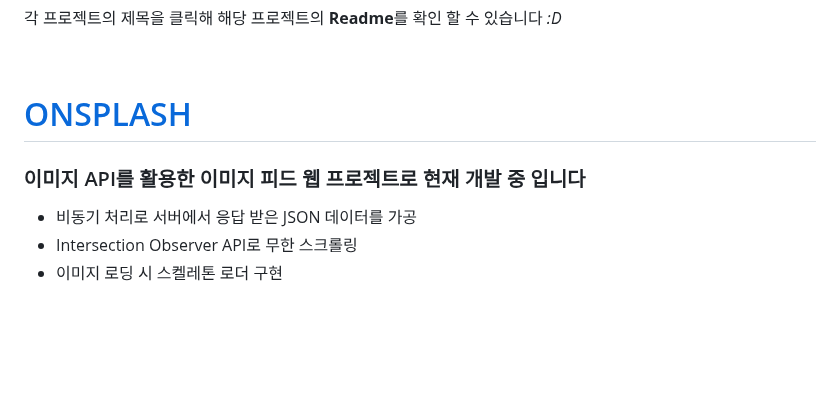
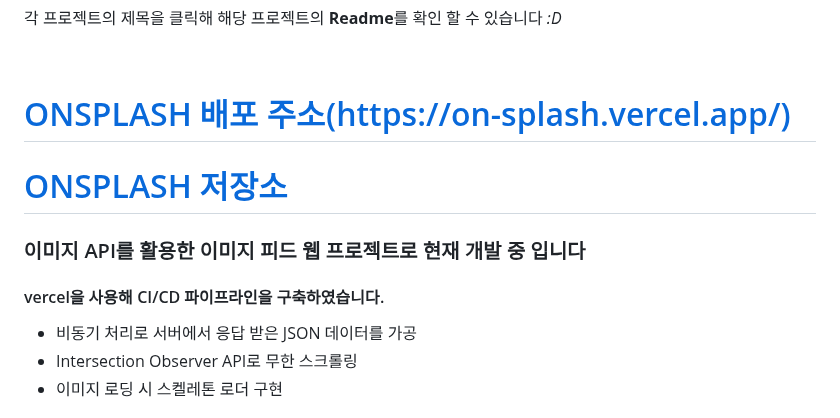
Before and after one commit to toa-web-dev/toa-web-dev, a Markdown page: README.md, the part around the change. GitHub-like rendering; blank space fills up the shorter version.

```diff
--- a/README.md
+++ b/README.md
@@ -35,9 +35,11 @@
 
 <br/>
 
-# [ONSPLASH](https://github.com/toa-web-dev/OnSplash)
+# [ONSPLASH 배포 주소(https://on-splash.vercel.app/)](https://on-splash.vercel.app/)
+# [ONSPLASH 저장소](https://github.com/toa-web-dev/OnSplash)
 
 ### 이미지 API를 활용한 이미지 피드 웹 프로젝트로 현재 개발 중 입니다
+#### vercel을 사용해 CI/CD 파이프라인을 구축하였습니다.
 - 비동기 처리로 서버에서 응답 받은 JSON 데이터를 가공
 - Intersection Observer API로 무한 스크롤링
 - 이미지 로딩 시 스켈레톤 로더 구현
```
